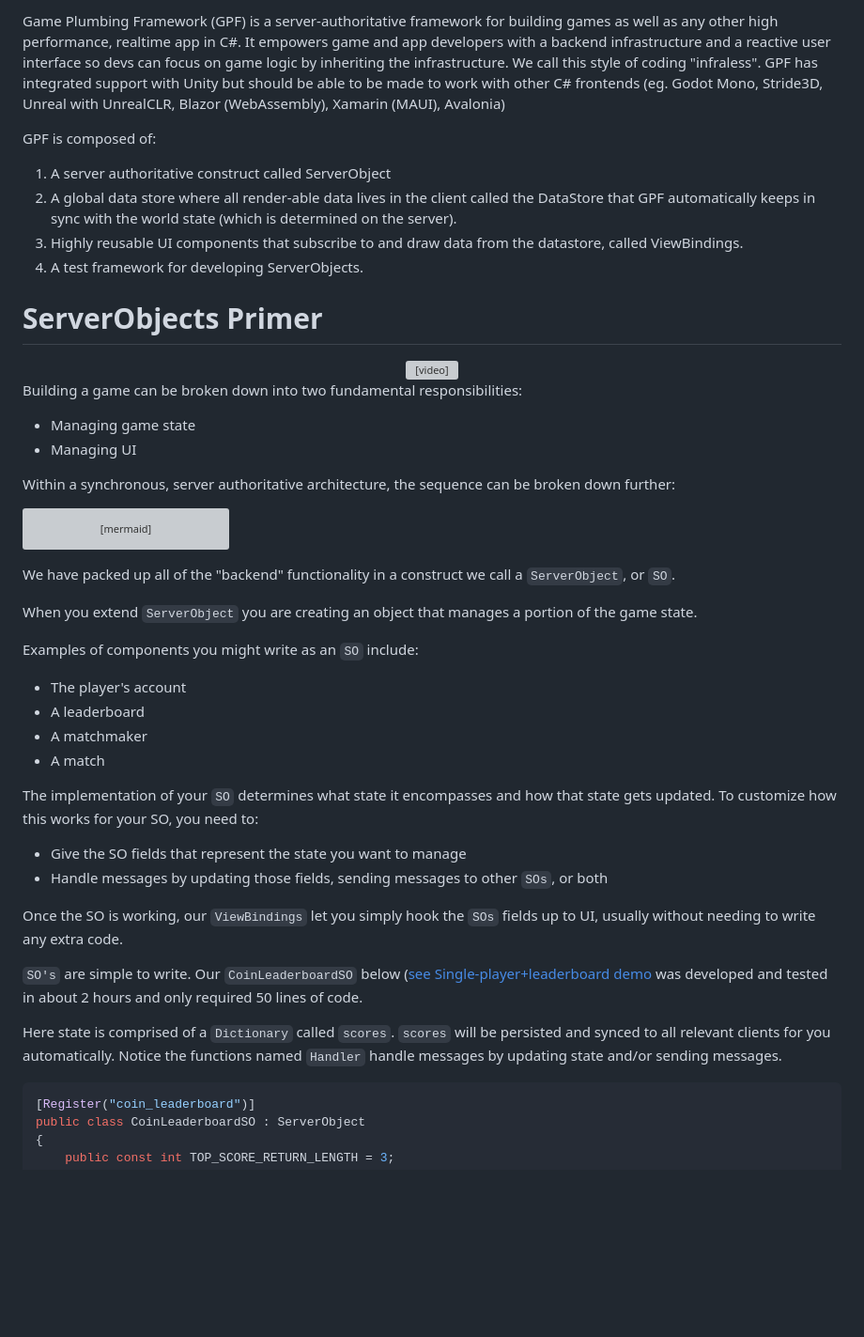
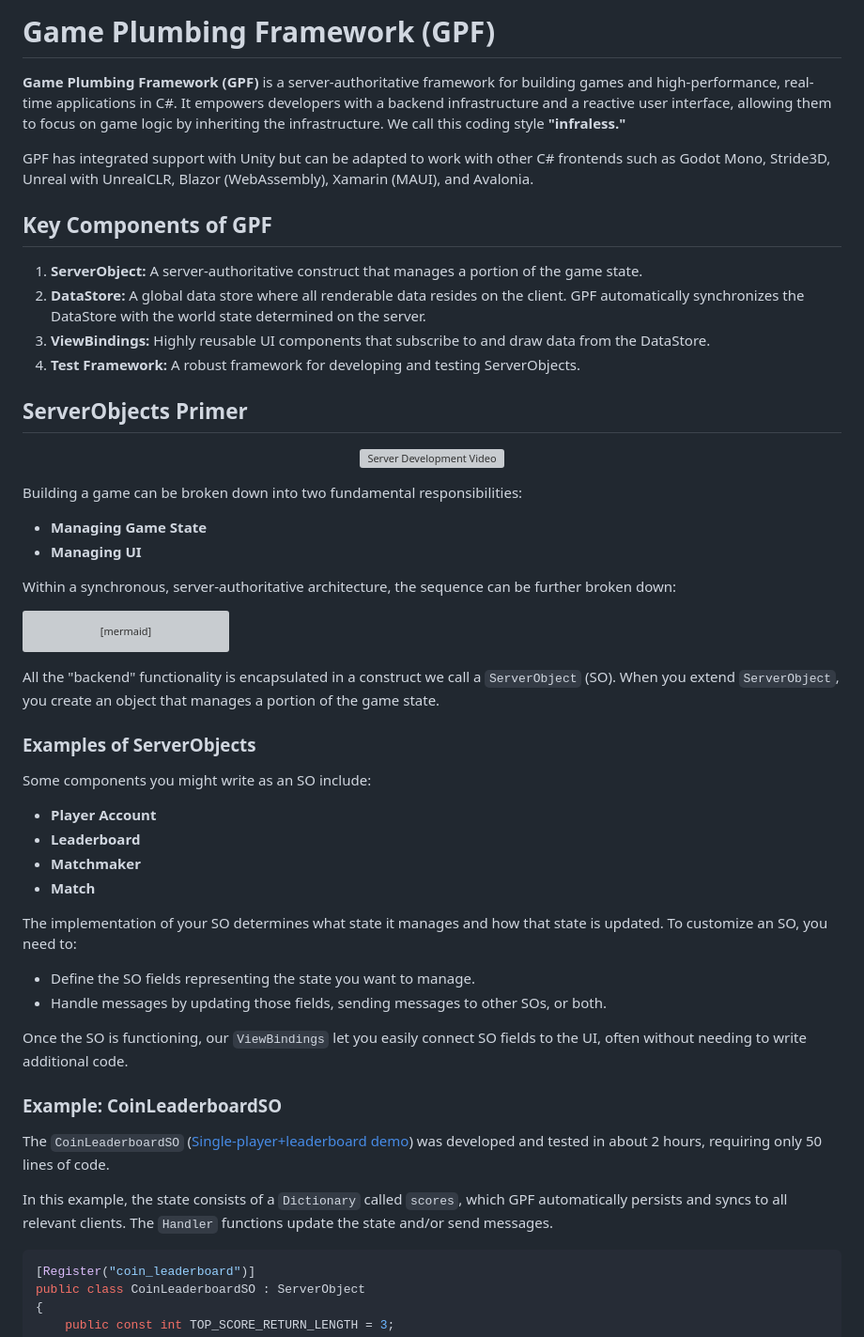
Before and after one commit to launch-it-labs/gameplumbingframework, a Markdown page: README.md, the part around the change printed below. Shown: that part at 94% size. Drawn GitHub-style; blank space fills up the shorter version; grey boxes are pictures that could not be loaded.

````diff
--- a/README.md
+++ b/README.md
@@ -1,24 +1,30 @@
-Game Plumbing Framework (GPF) is a server-authoritative framework for building games as well as any other high performance, realtime app in C#. It empowers game and app developers with a backend infrastructure and a reactive user interface so devs can focus on game logic by inheriting the infrastructure.  We call this style of coding "infraless". GPF has integrated support with Unity but should be able to be made to work with other C# frontends (eg. Godot Mono, Stride3D, Unreal with UnrealCLR, Blazor (WebAssembly), Xamarin (MAUI), Avalonia)
+# Game Plumbing Framework (GPF)
 
-GPF is composed of:
+**Game Plumbing Framework (GPF)** is a server-authoritative framework for building games and high-performance, real-time applications in C#. It empowers developers with a backend infrastructure and a reactive user interface, allowing them to focus on game logic by inheriting the infrastructure. We call this coding style **"infraless."**
 
-1. A server authoritative construct called ServerObject
-2. A global data store where all render-able data lives in the client called the DataStore that GPF automatically keeps in sync with the world state (which is determined on the server).
-3. Highly reusable UI components that subscribe to and draw data from the datastore, called ViewBindings.
-4. A test framework for developing ServerObjects.
+GPF has integrated support with Unity but can be adapted to work with other C# frontends such as Godot Mono, Stride3D, Unreal with UnrealCLR, Blazor (WebAssembly), Xamarin (MAUI), and Avalonia.
 
-# ServerObjects Primer
+## Key Components of GPF
 
-<center>
-  <Video videoTitle="server_development" youtubeID="IFlMi8HI8vE" />
-</center>
+1. **ServerObject:** A server-authoritative construct that manages a portion of the game state.
+2. **DataStore:** A global data store where all renderable data resides on the client. GPF automatically synchronizes the DataStore with the world state determined on the server.
+3. **ViewBindings:** Highly reusable UI components that subscribe to and draw data from the DataStore.
+4. **Test Framework:** A robust framework for developing and testing ServerObjects.
+
+## ServerObjects Primer
+
+<p align="center">
+  <a href="https://www.youtube.com/watch?v=IFlMi8HI8vE" target="_blank">
+    <img src="https://img.youtube.com/vi/IFlMi8HI8vE/0.jpg" alt="Server Development Video">
+  </a>
+</p>
 
 Building a game can be broken down into two fundamental responsibilities:
 
-- Managing game state
-- Managing UI
+- **Managing Game State**
+- **Managing UI**
 
-Within a synchronous, server authoritative architecture, the sequence can be broken down further:
+Within a synchronous, server-authoritative architecture, the sequence can be further broken down:
 
 ```mermaid
     graph TD;
@@ -35,28 +41,29 @@ Within a synchronous, server authoritative architecture, the sequence can be bro
         --> id7([7.Game state pushed to clients])
   end
 ```
+All the "backend" functionality is encapsulated in a construct we call a `ServerObject` (SO). When you extend `ServerObject`, you create an object that manages a portion of the game state.
 
-We have packed up all of the "backend" functionality in a construct we call a `ServerObject`, or `SO`.
+### Examples of ServerObjects
 
-When you extend `ServerObject` you are creating an object that manages a portion of the game state.
+Some components you might write as an SO include:
 
-Examples of components you might write as an `SO` include:
+- **Player Account**
+- **Leaderboard**
+- **Matchmaker**
+- **Match**
 
-- The player's account
-- A leaderboard
-- A matchmaker
-- A match
+The implementation of your SO determines what state it manages and how that state is updated. To customize an SO, you need to:
 
-The implementation of your `SO` determines what state it encompasses and how that state gets updated. To customize how this works for your SO, you need to:
+- Define the SO fields representing the state you want to manage.
+- Handle messages by updating those fields, sending messages to other SOs, or both.
 
-- Give the SO fields that represent the state you want to manage
-- Handle messages by updating those fields, sending messages to other `SOs`, or both
+Once the SO is functioning, our `ViewBindings` let you easily connect SO fields to the UI, often without needing to write additional code.
 
-Once the SO is working, our `ViewBindings` let you simply hook the `SOs` fields up to UI, usually without needing to write any extra code.
+### Example: CoinLeaderboardSO
 
-`SO's` are simple to write. Our `CoinLeaderboardSO` below ([see Single-player+leaderboard demo](https://github.com/launch-it-labs/gameplumbingframework/wiki/leaderboard_walkthrough) was developed and tested in about 2 hours and only required 50 lines of code.
+The `CoinLeaderboardSO` ([Single-player+leaderboard demo](https://github.com/launch-it-labs/gameplumbingframework/wiki/leaderboard_walkthrough)) was developed and tested in about 2 hours, requiring only 50 lines of code.
 
-Here state is comprised of a `Dictionary` called `scores`. `scores` will be persisted and synced to all relevant clients for you automatically. Notice the functions named `Handler` handle messages by updating state and/or sending messages.
+In this example, the state consists of a `Dictionary` called `scores`, which GPF automatically persists and syncs to all relevant clients. The `Handler` functions update the state and/or send messages.
 
 ```csharp
 [Register("coin_leaderboard")]
````
Also changed, not shown: other parts of README.md (+0 -1 lines).
